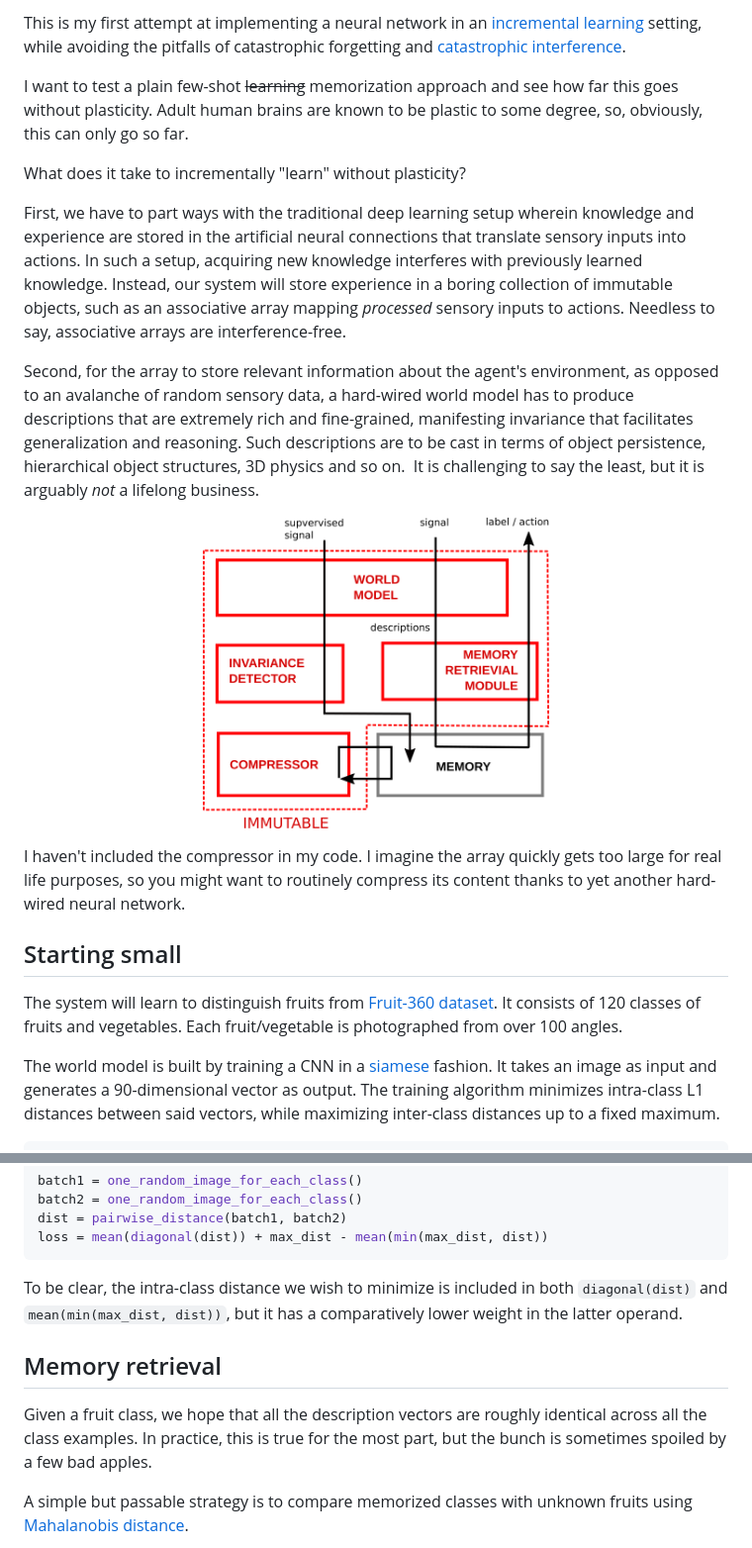
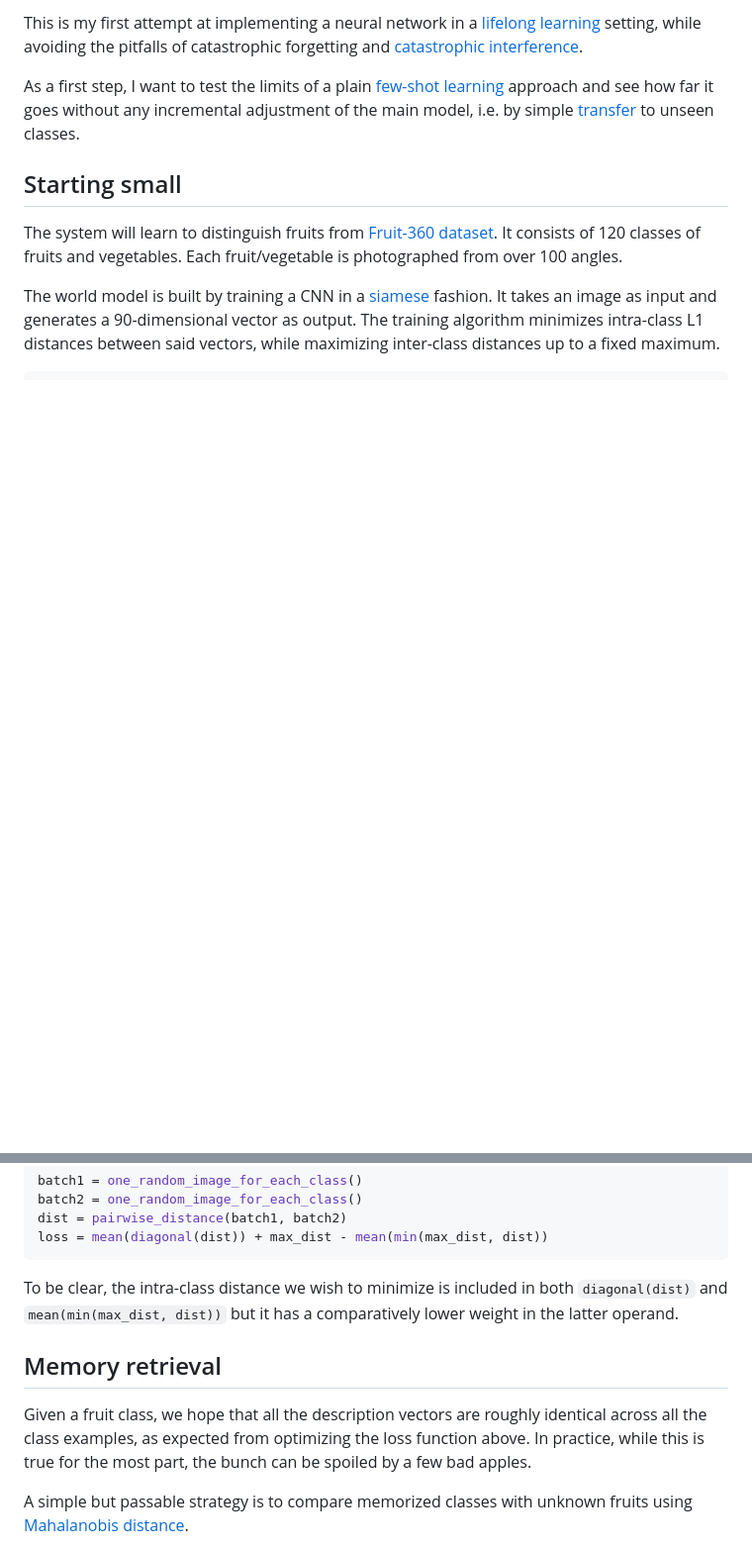
Before and after one commit to rom1mouret/inplastic, a Markdown page: README.md, 2 parts joined by grey strips. Shown at 99% size. Rendered like a GitHub page; blank space fills up the shorter version.

````diff
--- a/README.md
+++ b/README.md
@@ -1,23 +1,6 @@
-This is my first attempt at implementing a neural network in an [incremental learning](https://en.wikipedia.org/wiki/Incremental_learning) setting, while avoiding the pitfalls of catastrophic forgetting and [catastrophic interference](https://en.wikipedia.org/wiki/Catastrophic_interference).
+This is my first attempt at implementing a neural network in a [lifelong learning](http://lifelongml.org) setting, while avoiding the pitfalls of catastrophic forgetting and [catastrophic interference](https://en.wikipedia.org/wiki/Catastrophic_interference).
 
-I want to test a plain few-shot ~~learning~~ memorization approach and see how far this goes without plasticity.
-Adult human brains are known to be plastic to some degree, so, obviously, this can only go so far.
-
-What does it take to incrementally "learn" without plasticity?
-
-First, we have to part ways with the traditional deep learning setup wherein knowledge and experience are stored in the artificial neural connections that translate sensory inputs into actions. In such a setup, acquiring new knowledge interferes with previously learned knowledge.
-Instead, our system will store experience in a boring collection of immutable objects, such as an associative array mapping *processed* sensory inputs to actions. Needless to say, associative arrays are interference-free.
-
-Second, for the array to store relevant information about the agent's environment, as opposed to an avalanche of random sensory data, a hard-wired world model has to produce descriptions that are extremely rich and fine-grained, manifesting invariance that facilitates generalization and reasoning.
-Such descriptions are to be cast in terms of object persistence, hierarchical object structures, 3D physics and so on.
-It is challenging to say the least, but it is arguably *not* a lifelong business.
-
-<p align="center">
-  <img src="/images/system.png" width="350">
-</p>
-
-I haven't included the compressor in my code.
-I imagine the array quickly gets too large for real life purposes, so you might want to routinely compress its content thanks to yet another hard-wired neural network.
+As a first step, I want to test the limits of a plain [few-shot learning](https://en.wikipedia.org/wiki/One-shot_learning) approach and see how far it goes without any incremental adjustment of the main model, i.e. by simple [transfer](https://en.wikipedia.org/wiki/Transfer_learning) to unseen classes.
 
 ## Starting small
 
@@ -34,13 +17,13 @@ dist = pairwise_distance(batch1, batch2)
 loss = mean(diagonal(dist)) + max_dist - mean(min(max_dist, dist))
 ```
 
-To be clear, the intra-class distance we wish to minimize is included in both `diagonal(dist)` and `mean(min(max_dist, dist))`, but it has a comparatively lower weight in the latter operand.
+To be clear, the intra-class distance we wish to minimize is included in both `diagonal(dist)` and `mean(min(max_dist, dist))` but it has a comparatively lower weight in the latter operand.
 
 
 ## Memory retrieval
 
-Given a fruit class, we hope that all the description vectors are roughly identical across all the class examples.
-In practice, this is true for the most part, but the bunch is sometimes spoiled by a few bad apples.
+Given a fruit class, we hope that all the description vectors are roughly identical across all the class examples, as expected from optimizing the loss function above.
+In practice, while this is true for the most part, the bunch can be spoiled by a few bad apples.
 
 A simple but passable strategy is to compare memorized classes with unknown fruits using [Mahalanobis distance](https://en.wikipedia.org/wiki/Mahalanobis_distance).
 
````
Also changed, not shown: other parts of README.md (+35 -1 lines), images/mtl.png (added).
